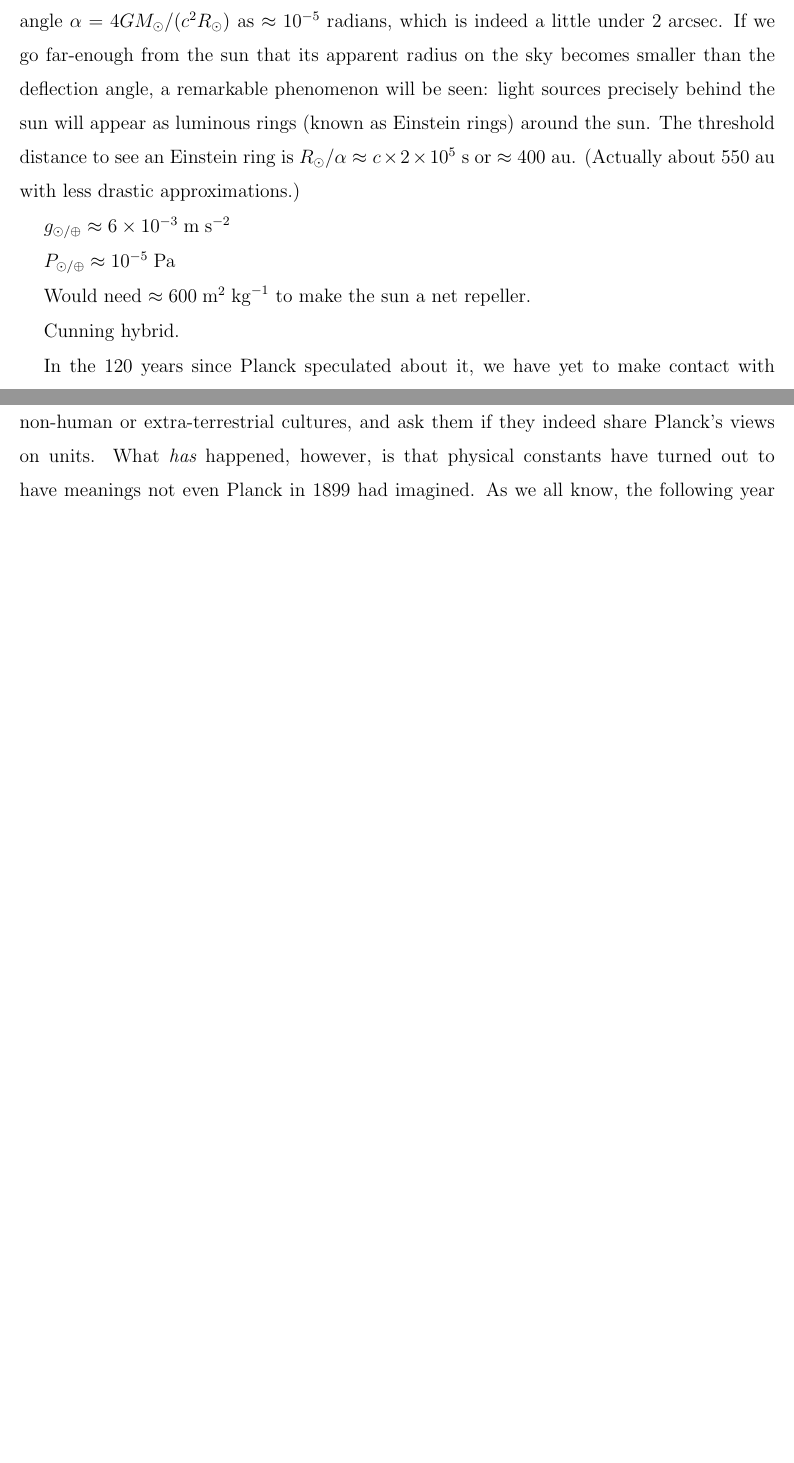
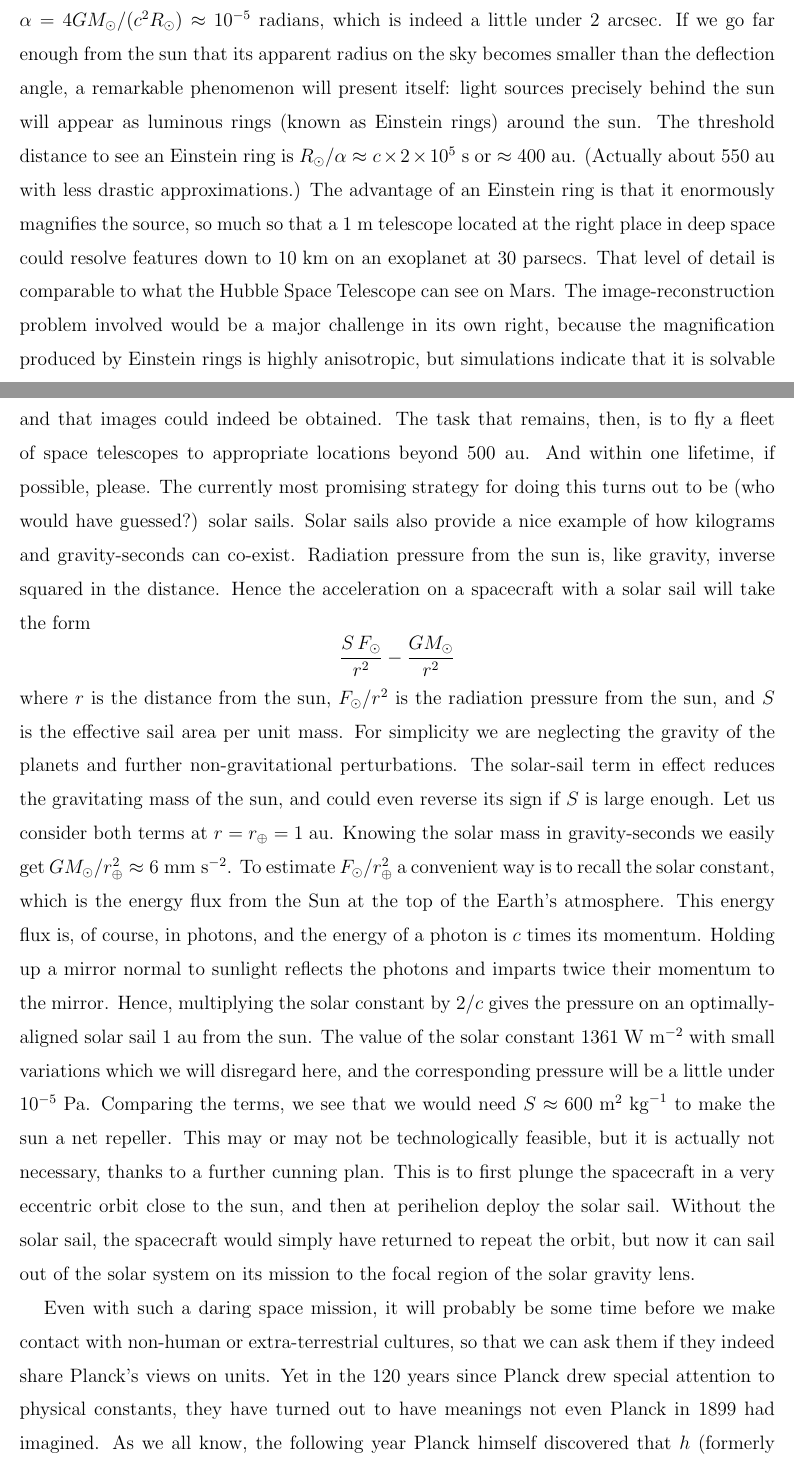
Before and after one commit to mebers/newGMeasurement, a LaTeX paper (spg/main.tex): two parts of pages 4 and 5 of 5 before the commit and two parts of pages 4 and 5 of 6 after it, joined at a grey line, cut so that both start at the same text, the shorter picture padded with empty space. Compiled offline with pdfLaTeX.

Commit message:
version 2

```diff
--- a/spg/main.tex
+++ b/spg/main.tex
@@ -146,29 +146,58 @@ sun is well known to be $1.75\unit{arcsec}$ and its first measurement
 a century ago is the stuff of legend.\cite{Kennefick2012} Knowing the
 solar mass in gravity-seconds and approximating the solar radius as
 $R_\odot\approx c\times2\unit{s}$, we can trivially work out the
-gravitational deflection angle $\alpha=4GM_\odot/(c^2 R_\odot)$ as
-$\approx10^{-5}\unit{radians}$, which is indeed a little under
-$2\unit{arcsec}$.  If we go far-enough from the sun that its apparent
+gravitational deflection angle $\alpha=4GM_\odot/(c^2 R_\odot)
+\approx10^{-5}\unit{radians}$, which is indeed a little under
+$2\unit{arcsec}$.  If we go far enough from the sun that its apparent
 radius on the sky becomes smaller than the deflection angle, a
-remarkable phenomenon will be seen: light sources precisely behind the
-sun will appear as luminous rings (known as Einstein rings) around the
-sun.  The threshold distance to see an Einstein ring is
+remarkable phenomenon will present itself: light sources precisely
+behind the sun will appear as luminous rings (known as Einstein rings)
+around the sun.  The threshold distance to see an Einstein ring is
 $R_\odot/\alpha\approx c\times2\times10^5\unit{s}$ or $\approx
 400\unit{au}$.  (Actually about $550\unit{au}$ with less drastic
-approximations.)
+approximations.)  The advantage of an Einstein ring is that it
+enormously magnifies the source, so much so that a $1\unit{m}$
+telescope located at the right place in deep space could resolve
+features down to $10\unit{km}$ on an exoplanet at 30~parsecs.  That
+level of detail is comparable to what the Hubble Space Telescope can
+see on Mars.  The image-reconstruction problem involved would be a
+major challenge in its own right, because the magnification produced
+by Einstein rings is highly anisotropic, but simulations indicate that
+it is solvable and that images could indeed be obtained.  The task
+that remains, then, is to fly a fleet of space telescopes to
+appropriate locations beyond $500\unit{au}$.  And within one lifetime,
+if possible, please.  The currently most promising strategy for doing
+this turns out to be (who would have guessed?) solar sails.  Solar
+sails also provide a nice example of how kilograms and gravity-seconds
+can co-exist.  Radiation pressure from the sun is, like gravity,
+inverse squared in the distance.  Hence the acceleration on a
+spacecraft with a solar sail will take the form
+$$ \frac{S\,F_\odot}{r^2} - \frac{GM_\odot}{r^2} $$ where $r$ is the
+distance from the sun, $F_\odot/r^2$ is the radiation pressure from
+the sun, and $S$ is the effective sail area per unit mass.  For
+simplicity we are neglecting the gravity of the planets and further
+non-gravitational perturbations.  The solar-sail term in effect
+reduces the gravitating mass of the sun, and could even reverse its
+sign if $S$ is large enough.  Let us consider both terms at
+$r=r_\oplus=1\unit{au}$.  Knowing the solar mass in gravity-seconds we
+easily get $GM_\odot/r_\oplus^2\approx6\unit{mm}\unit{s}^{-2}$.  To
+estimate $F_\odot/r_\oplus^2$ a convenient way is to recall the solar
+constant, which is the energy flux from the Sun at the top of the
+Earth's atmosphere.  This energy flux is, of course, in photons, and
+the energy of a photon is $c$ times its momentum.  Holding up a mirror
+normal to sunlight reflects the photons and imparts twice their
+momentum to the mirror.  Hence, multiplying the solar constant by
+$2/c$ gives the pressure on an optimally-aligned solar sail
+$1\unit{au}$ from the sun.  The value of the solar constant
+$1361\unit{W}\unit{m}^{-2}$ with small variations which we will
+disregard here, and the corresponding pressure will be a little under
+$10^{-5}\unit{Pa}$.  Comparing the terms, we see that we would need
+$S\approx 600\unit{m}^2\unit{kg}^{-1}$ to make the sun a net repeller.
+This may or may not be technologically feasible, but it is actually
+not necessary, thanks to a further cunning plan.  This is to first
+plunge the spacecraft in a very eccentric orbit close to the sun, and
+then at perihelion deploy the solar sail.  Without the solar sail, the
+spacecraft would simply have returned to repeat the orbit, but now it
+can sail out of the solar system on its mission to the focal region of
+the solar gravity lens.
 
-$g_{\odot/\oplus} \approx 6\times10^{-3}\unit{m}\unit{s}^{-2}$
-
-$P_{\odot/\oplus} \approx 10^{-5}\unit{Pa}$
-
-Would need $\approx 600\unit{m}^2\unit{kg}^{-1}$ to make the sun a
-net repeller.
-
-Cunning hybrid.
-
-In the 120 years since Planck speculated about it, we have yet to make
-contact with non-human or extra-terrestrial cultures, and ask them if
-they indeed share Planck's views on units.  What {\em has} happened,
-however, is that physical constants have turned out to have meanings
-not even Planck in 1899 had imagined.  As we all know, the following
-year Planck himself discovered that $h$ (formerly known as $b$) was
@@ -183 +204,7 @@ for merging black holes.  We can only wonder what more surprises await
-us.
+Even with such a daring space mission, it will probably be some time
+before we make contact with non-human or extra-terrestrial cultures,
+so that we can ask them if they indeed share Planck's views on units.
+Yet in the 120 years since Planck drew special attention to physical
+constants, they have turned out to have meanings not even Planck in
+1899 had imagined.  As we all know, the following year Planck himself
+discovered that $h$ (formerly known as $b$) was about quantization.  A
```
Also changed, not shown: spg/main.tex (20 more changed lines).
